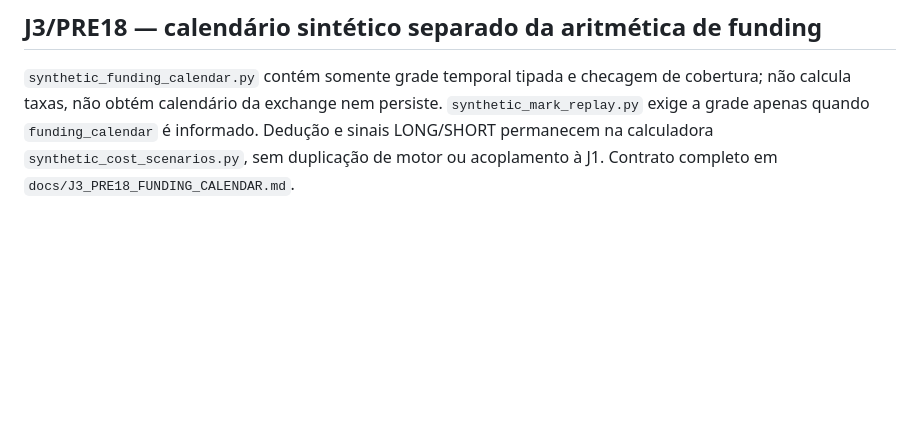
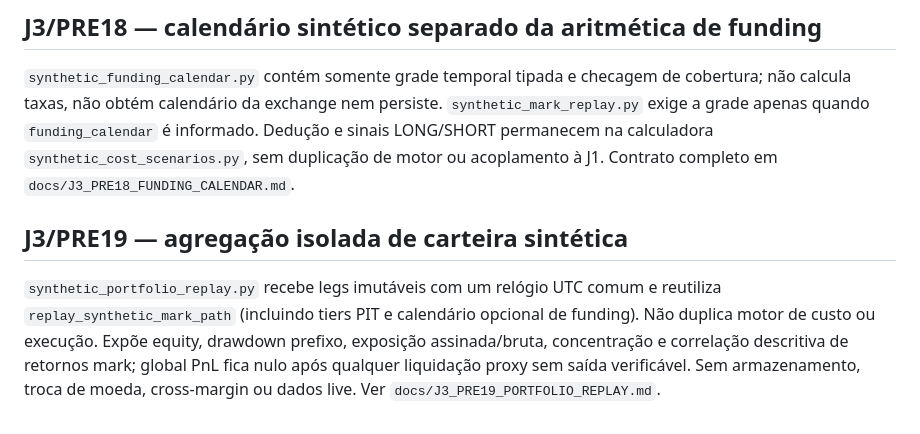
Before and after one commit to leandrosilveiradepaula/crypto-intelligence-agent, a Markdown page: docs/ARCHITECTURE.md, the part around the change. Rendered like a GitHub page; blank space fills up the shorter version.

Commit message:
J3 #373: document synthetic portfolio risk boundaries in docs/ARCHITECTURE.md

```diff
--- a/docs/ARCHITECTURE.md
+++ b/docs/ARCHITECTURE.md
@@ -326,3 +326,8 @@ O módulo puro `synthetic_risk_tiers.py` contém tipos imutáveis de faixa e sna
 ## J3/PRE18 — calendário sintético separado da aritmética de funding
 
 `synthetic_funding_calendar.py` contém somente grade temporal tipada e checagem de cobertura; não calcula taxas, não obtém calendário da exchange nem persiste. `synthetic_mark_replay.py` exige a grade apenas quando `funding_calendar` é informado. Dedução e sinais LONG/SHORT permanecem na calculadora `synthetic_cost_scenarios.py`, sem duplicação de motor ou acoplamento à J1. Contrato completo em `docs/J3_PRE18_FUNDING_CALENDAR.md`.
+
+
+## J3/PRE19 — agregação isolada de carteira sintética
+
+`synthetic_portfolio_replay.py` recebe legs imutáveis com um relógio UTC comum e reutiliza `replay_synthetic_mark_path` (incluindo tiers PIT e calendário opcional de funding). Não duplica motor de custo ou execução. Expõe equity, drawdown prefixo, exposição assinada/bruta, concentração e correlação descritiva de retornos mark; global PnL fica nulo após qualquer liquidação proxy sem saída verificável. Sem armazenamento, troca de moeda, cross-margin ou dados live. Ver `docs/J3_PRE19_PORTFOLIO_REPLAY.md`.
```
